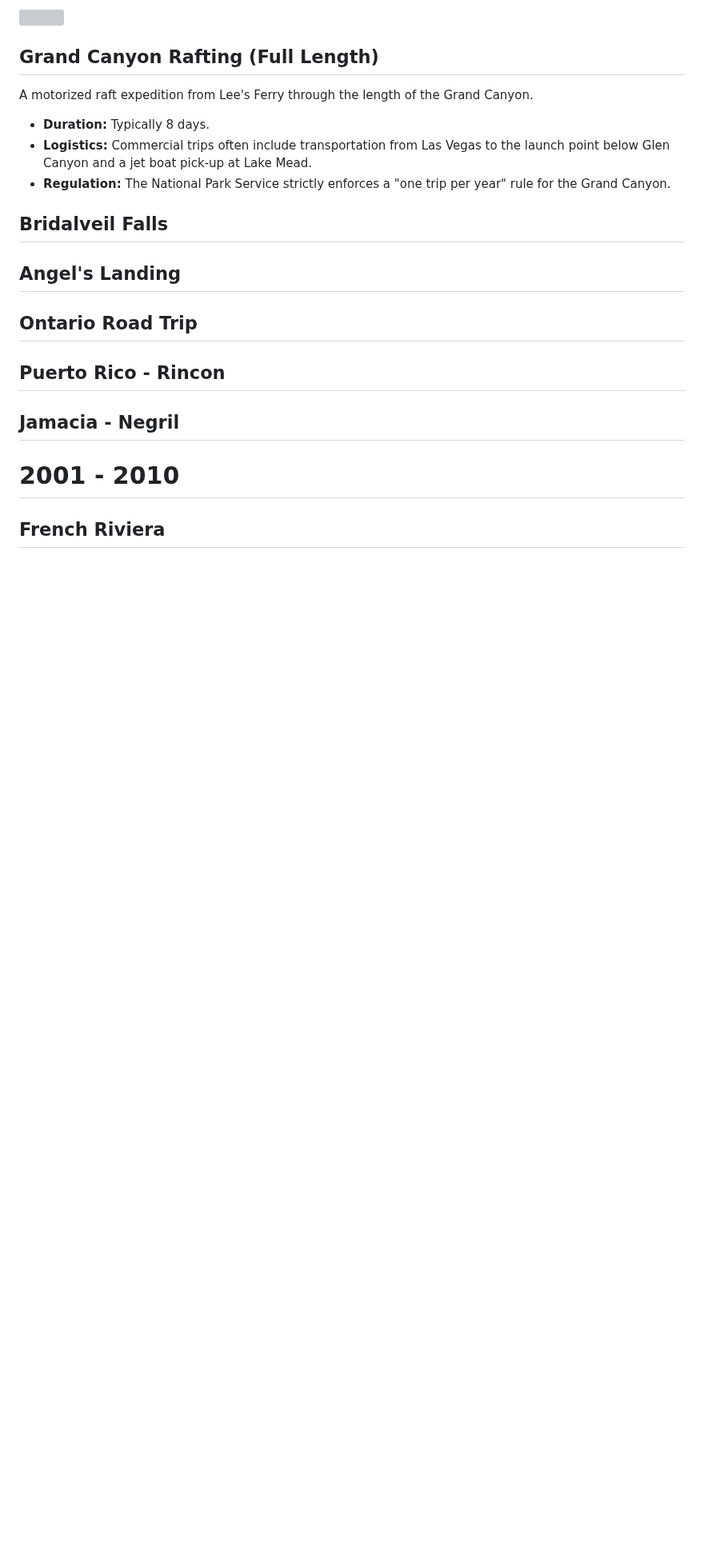
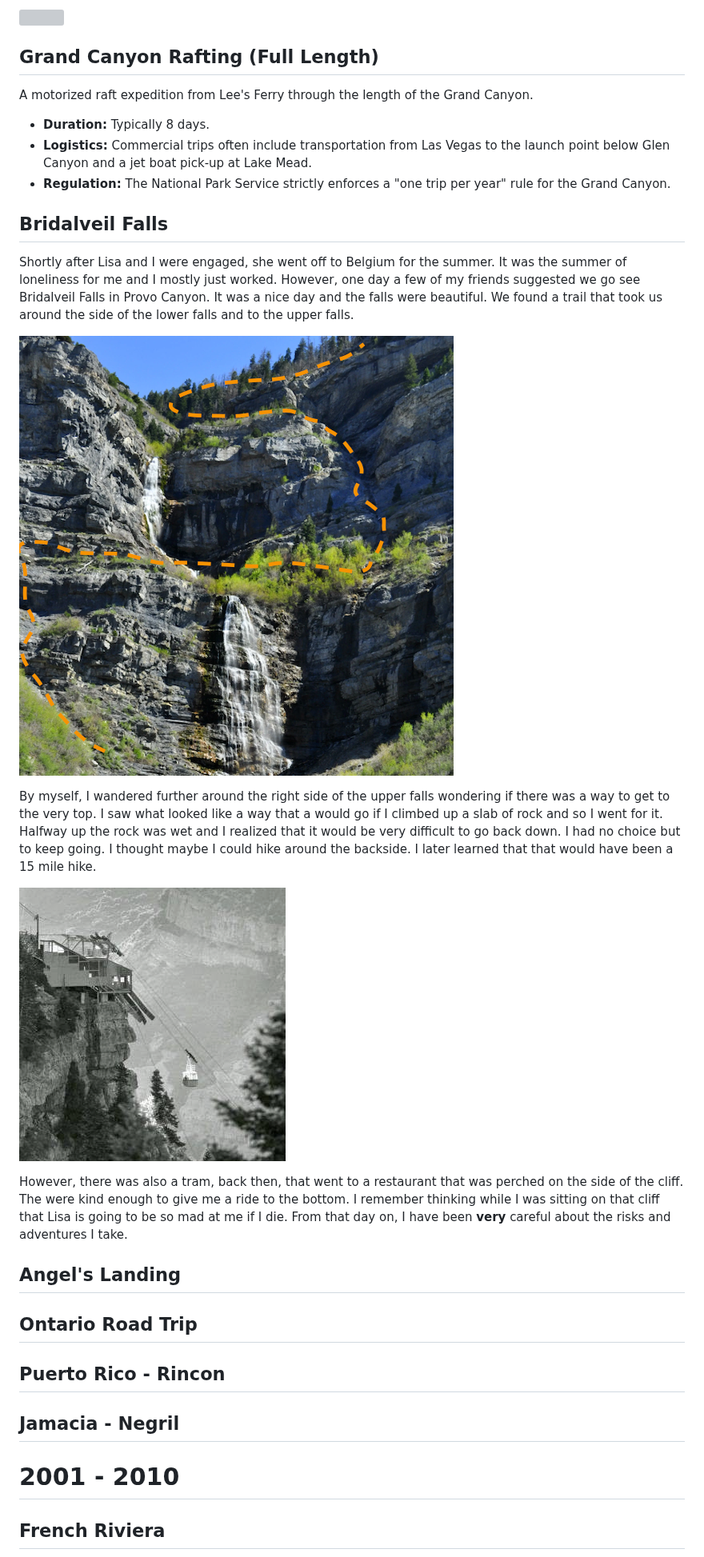
Before and after one commit to leesjensen/glwbof, a Markdown page: README.md, the part around one of its changes. Shown at 80% size. Drawn GitHub-style; pictures changed too: bridleveilfalls.png (added), tram.png (added); blank space fills up the shorter version; grey boxes are pictures that could not be loaded.

Commit message:
more adventures

```diff
--- a/README.md
+++ b/README.md
@@ -149,6 +151,16 @@ A motorized raft expedition from Lee's Ferry through the length of the Grand Can
 
 ## Bridalveil Falls
 
+Shortly after Lisa and I were engaged, she went off to Belgium for the summer. It was the summer of loneliness for me and I mostly just worked. However, one day a few of my friends suggested we go see Bridalveil Falls in Provo Canyon. It was a nice day and the falls were beautiful. We found a trail that took us around the side of the lower falls and to the upper falls.
+
+![Bridle Veil Falls](bridleveilfalls.png)
+
+By myself, I wandered further around the right side of the upper falls wondering if there was a way to get to the very top. I saw what looked like a way that a would go if I climbed up a slab of rock and so I went for it. Halfway up the rock was wet and I realized that it would be very difficult to go back down. I had no choice but to keep going. I thought maybe I could hike around the backside. I later learned that that would have been a 15 mile hike.
+
+![Tram](tram.png)
+
+However, there was also a tram, back then, that went to a restaurant that was perched on the side of the cliff. The were kind enough to give me a ride to the bottom. I remember thinking while I was sitting on that cliff that Lisa is going to be so mad at me if I die. From that day on, I have been **very** careful about the risks and adventures I take.
+
 ## Angel's Landing
 
 ## Ontario Road Trip
```
Also changed, not shown: other parts of README.md (+6 -0 lines), 4 other files.
